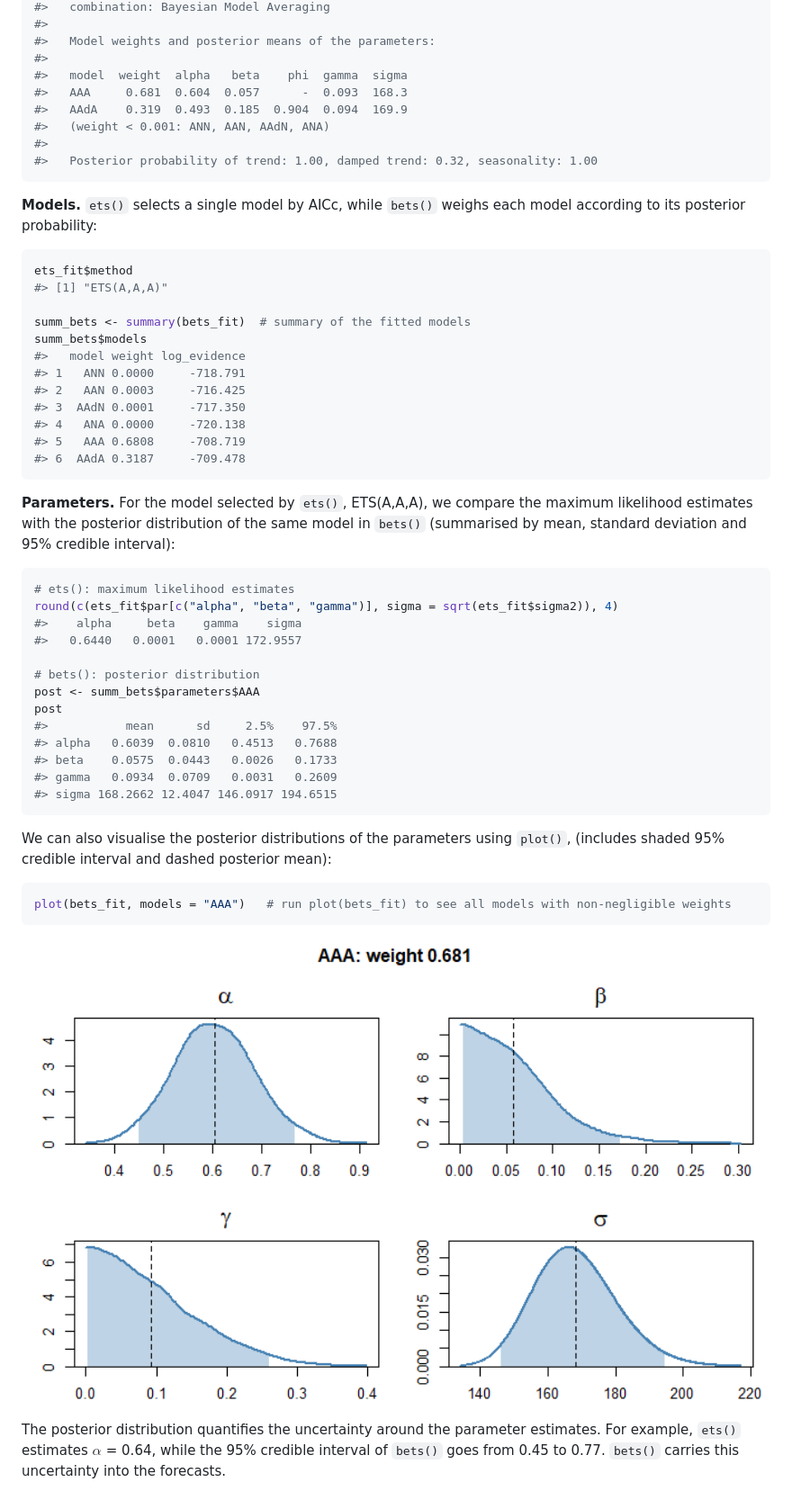
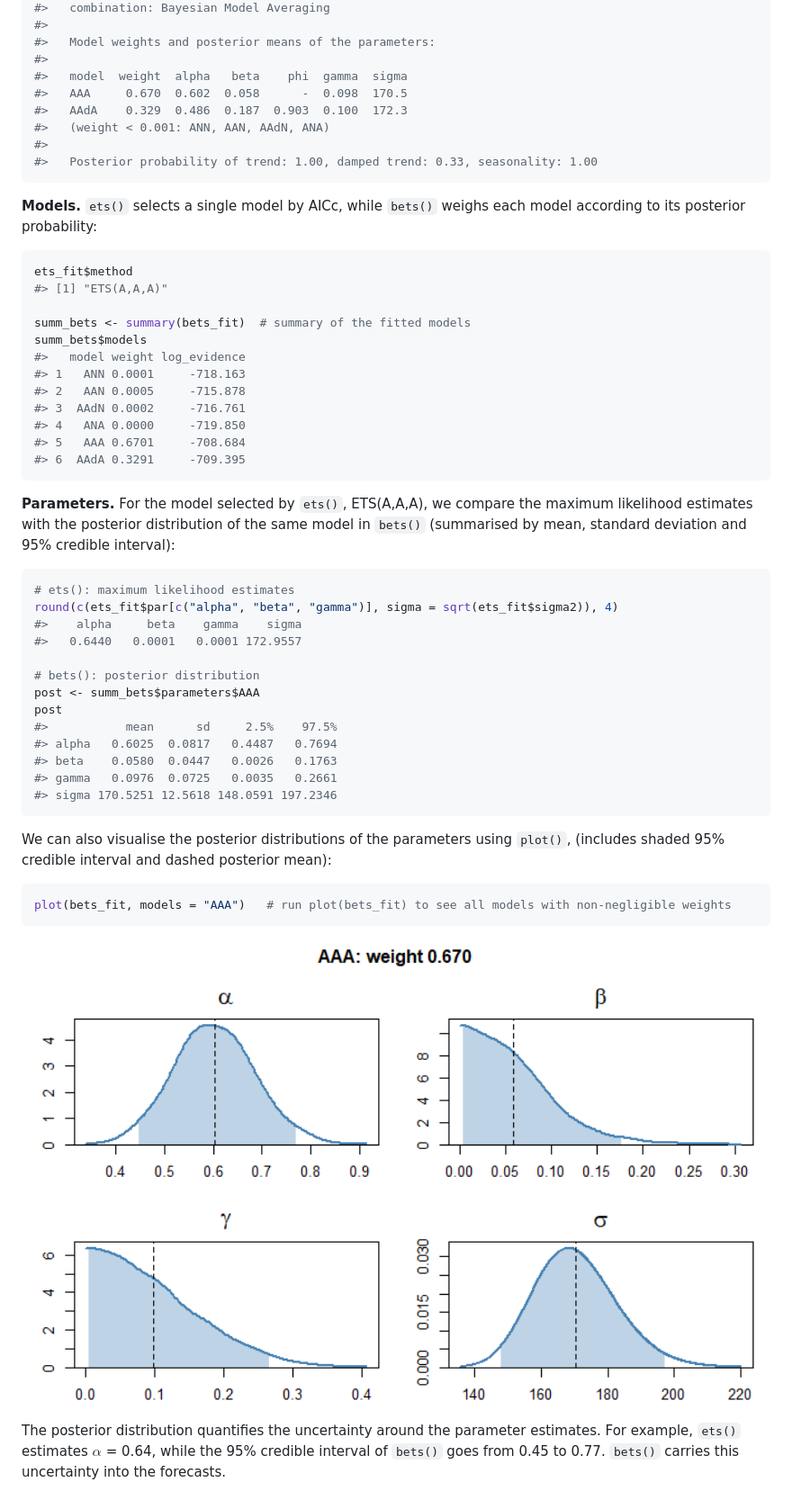
Before and after one commit to LorenzoZambon/BayesETS, a Markdown page: README.md, the part around the change printed below. Shown: that part at 90% size. GitHub-like rendering; pictures changed too: man/figures/README-posterior-1.png.

````diff
--- a/README.md
+++ b/README.md
@@ -113,11 +113,11 @@ print(bets_fit)
 #>   Model weights and posterior means of the parameters:
 #>
 #>   model  weight  alpha   beta    phi  gamma  sigma
-#>   AAA     0.681  0.604  0.057      -  0.093  168.3
-#>   AAdA    0.319  0.493  0.185  0.904  0.094  169.9
+#>   AAA     0.670  0.602  0.058      -  0.098  170.5
+#>   AAdA    0.329  0.486  0.187  0.903  0.100  172.3
 #>   (weight < 0.001: ANN, AAN, AAdN, ANA)
 #>
-#>   Posterior probability of trend: 1.00, damped trend: 0.32, seasonality: 1.00
+#>   Posterior probability of trend: 1.00, damped trend: 0.33, seasonality: 1.00
 ```
 
 **Models.** `ets()` selects a single model by AICc, while `bets()`
@@ -130,12 +130,12 @@ ets_fit$method
 summ_bets <- summary(bets_fit)  # summary of the fitted models
 summ_bets$models
 #>   model weight log_evidence
-#> 1   ANN 0.0000     -718.791
-#> 2   AAN 0.0003     -716.425
-#> 3  AAdN 0.0001     -717.350
-#> 4   ANA 0.0000     -720.138
-#> 5   AAA 0.6808     -708.719
-#> 6  AAdA 0.3187     -709.478
+#> 1   ANN 0.0001     -718.163
+#> 2   AAN 0.0005     -715.878
+#> 3  AAdN 0.0002     -716.761
+#> 4   ANA 0.0000     -719.850
+#> 5   AAA 0.6701     -708.684
+#> 6  AAdA 0.3291     -709.395
 ```
 
 **Parameters.** For the model selected by `ets()`, ETS(A,A,A), we
@@ -153,10 +153,10 @@ round(c(ets_fit$par[c("alpha", "beta", "gamma")], sigma = sqrt(ets_fit$sigma2)),
 post <- summ_bets$parameters$AAA
 post
 #>           mean      sd     2.5%    97.5%
-#> alpha   0.6039  0.0810   0.4513   0.7688
-#> beta    0.0575  0.0443   0.0026   0.1733
-#> gamma   0.0934  0.0709   0.0031   0.2609
-#> sigma 168.2662 12.4047 146.0917 194.6515
+#> alpha   0.6025  0.0817   0.4487   0.7694
+#> beta    0.0580  0.0447   0.0026   0.1763
+#> gamma   0.0976  0.0725   0.0035   0.2661
+#> sigma 170.5251 12.5618 148.0591 197.2346
 ```
 
 We can also visualise the posterior distributions of the parameters
````
Also changed, not shown: other parts of README.md (+23 -23 lines), man/figures/README-plot-1.png, 11 other files.
